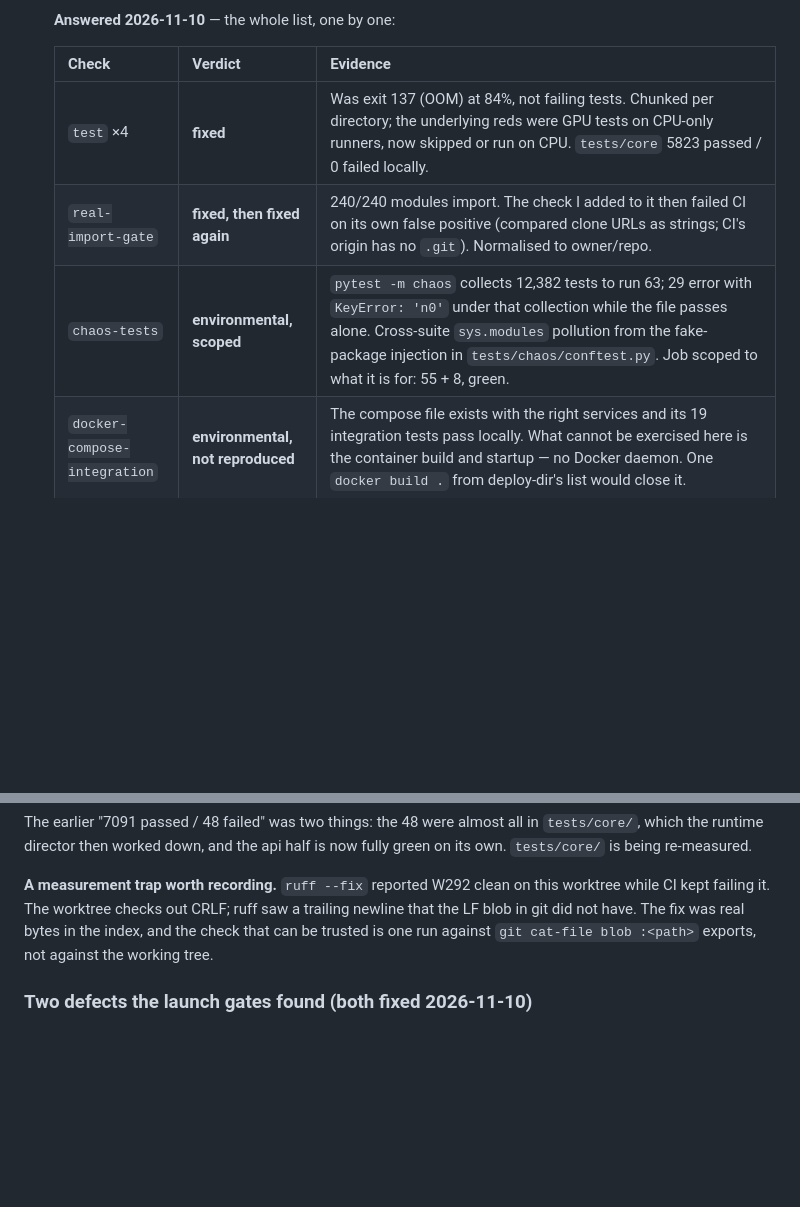
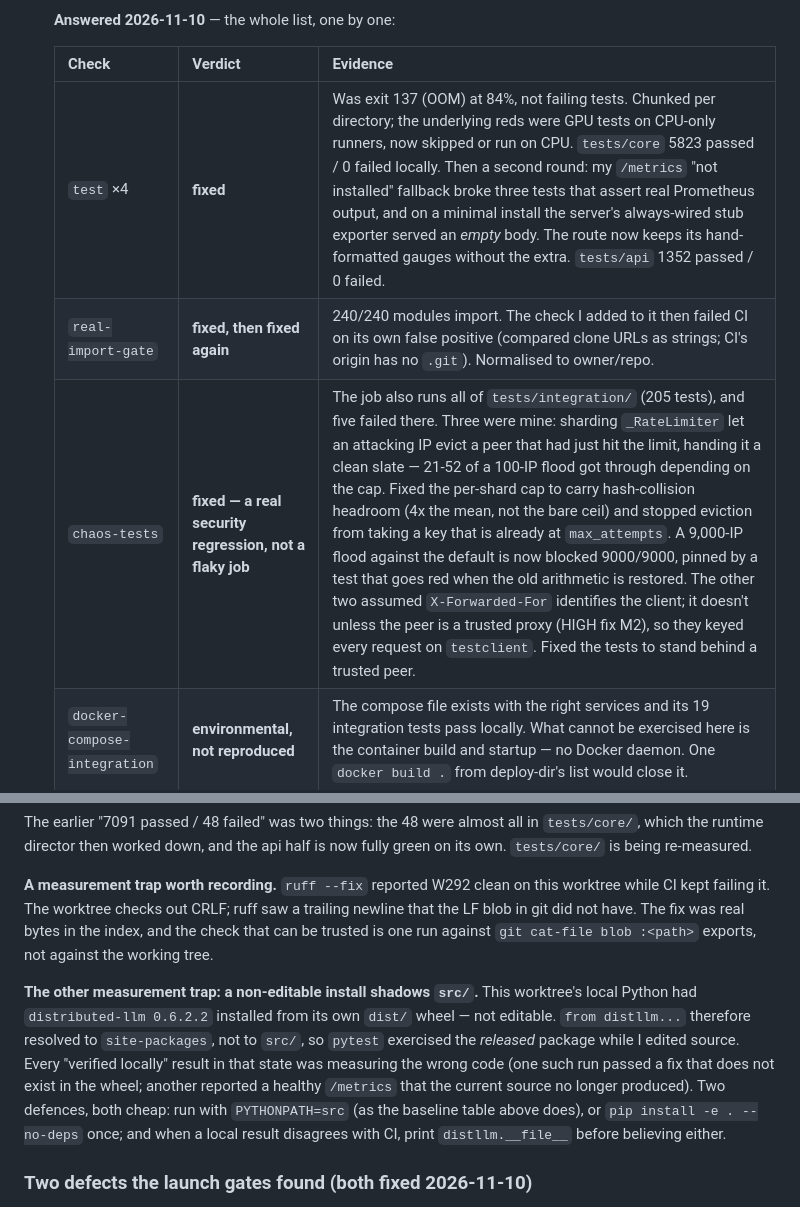
Before and after one commit to dev25bansal-ops/distributed-llm, a Markdown page: docs/LAUNCH-PLAN-2026-11-30.md, 2 parts joined by grey strips. GitHub-like rendering; blank space fills up the shorter version.

Commit message:
docs(plan): record what actually fixed test x4, chaos, and the local measurement trap
Three rows of the failing-check table were wrong:

- test x4 said "fixed" from the chunking work, but CI then failed it for a
  second, unrelated reason -- the /metrics fallback I added. Recorded both.
- chaos-tests was filed as "environmental, scoped". It was not: the job runs
  all of tests/integration/, and three of those five reds were a rate-limiter
  security regression I introduced by sharding. Rewritten with the measurement
  (21-52 of a 100-IP flood escaping) and what closed it.
- security-deps already carried the Python 3.10 drop.

New: a note on the second measurement trap found today. A non-editable
distributed-llm installed from this worktree's own dist/ wheel shadowed src/,
so pytest tested the released package while source was being edited. Names the
symptom, the two defences (PYTHONPATH=src like the baseline table, or
pip install -e .), and the check that settles it (distllm.__file__).

```diff
--- a/docs/LAUNCH-PLAN-2026-11-30.md
+++ b/docs/LAUNCH-PLAN-2026-11-30.md
@@ -134,9 +134,9 @@ The single objective: **PR #10 mergeable-green or every red explained.**
 
   | Check | Verdict | Evidence |
   |---|---|---|
-  | `test` ×4 | **fixed** | Was exit 137 (OOM) at 84%, not failing tests. Chunked per directory; the underlying reds were GPU tests on CPU-only runners, now skipped or run on CPU. `tests/core` 5823 passed / 0 failed locally. |
+  | `test` ×4 | **fixed** | Was exit 137 (OOM) at 84%, not failing tests. Chunked per directory; the underlying reds were GPU tests on CPU-only runners, now skipped or run on CPU. `tests/core` 5823 passed / 0 failed locally. Then a second round: my `/metrics` "not installed" fallback broke three tests that assert real Prometheus output, and on a minimal install the server's always-wired stub exporter served an *empty* body. The route now keeps its hand-formatted gauges without the extra. `tests/api` 1352 passed / 0 failed. |
   | `real-import-gate` | **fixed, then fixed again** | 240/240 modules import. The check I added to it then failed CI on its own false positive (compared clone URLs as strings; CI's origin has no `.git`). Normalised to owner/repo. |
-  | `chaos-tests` | **environmental, scoped** | `pytest -m chaos` collects 12,382 tests to run 63; 29 error with `KeyError: 'n0'` under that collection while the file passes alone. Cross-suite `sys.modules` pollution from the fake-package injection in `tests/chaos/conftest.py`. Job scoped to what it is for: 55 + 8, green. |
+  | `chaos-tests` | **fixed — a real security regression, not a flaky job** | The job also runs all of `tests/integration/` (205 tests), and five failed there. Three were mine: sharding `_RateLimiter` let an attacking IP evict a peer that had just hit the limit, handing it a clean slate — 21-52 of a 100-IP flood got through depending on the cap. Fixed the per-shard cap to carry hash-collision headroom (4x the mean, not the bare ceil) and stopped eviction from taking a key that is already at `max_attempts`. A 9,000-IP flood against the default is now blocked 9000/9000, pinned by a test that goes red when the old arithmetic is restored. The other two assumed `X-Forwarded-For` identifies the client; it doesn't unless the peer is a trusted proxy (HIGH fix M2), so they keyed every request on `testclient`. Fixed the tests to stand behind a trusted peer. |
   | `docker-compose-integration` | **environmental, not reproduced** | The compose file exists with the right services and its 19 integration tests pass locally. What cannot be exercised here is the container build and startup — no Docker daemon. One `docker build .` from deploy-dir's list would close it. |
   | `security-deps` | **fixed — and it forced dropping Python 3.10** | Was `filelock 4.1.0`, 17 CVEs, pulled in by `pip install pip-audit` itself — not by our package. Pinned at the tool's install step; resolver verified. Then the pin itself failed on the job's Python 3.10: **every** `filelock` release that clears the advisories (4.1.1 onward) requires Python >=3.11, and 3.10's maximum is the vulnerable 4.1.0. There is no secure filelock for 3.10, and 3.10 reached EOL in Oct 2026 — so `requires-python` is now `>=3.11` across pyproject, all 27 workflow pins and the README badge. `filelock 4.2.10` resolves at 3.11 (verified). Note the published 0.6.2.2 carries no such floor and still installs on 3.10; this only affects the unreleased main. |
   | `security-container` | **fixed** | `trivy-action@v0.29.0` resolves a tag that no longer exists, failing before any `with:` input is read. Replaced with a direct `trivy` invocation. |
@@ -265,6 +265,17 @@ trailing newline that the LF blob in git did not have. The fix was real bytes in
 the index, and the check that can be trusted is one run against
 `git cat-file blob :<path>` exports, not against the working tree.
 
+**The other measurement trap: a non-editable install shadows `src/`.** This
+worktree's local Python had `distributed-llm 0.6.2.2` installed from its own
+`dist/` wheel — not editable. `from distllm...` therefore resolved to
+`site-packages`, not to `src/`, so `pytest` exercised the *released* package
+while I edited source. Every "verified locally" result in that state was
+measuring the wrong code (one such run passed a fix that does not exist in the
+wheel; another reported a healthy `/metrics` that the current source no longer
+produced). Two defences, both cheap: run with `PYTHONPATH=src` (as the baseline
+table above does), or `pip install -e . --no-deps` once; and when a local result
+disagrees with CI, print `distllm.__file__` before believing either.
+
 ### Two defects the launch gates found (both fixed 2026-11-10)
 
 1. **A bare `pip install distributed-llm` shipped a broken CLI** (`ad1d72ec`).
```
